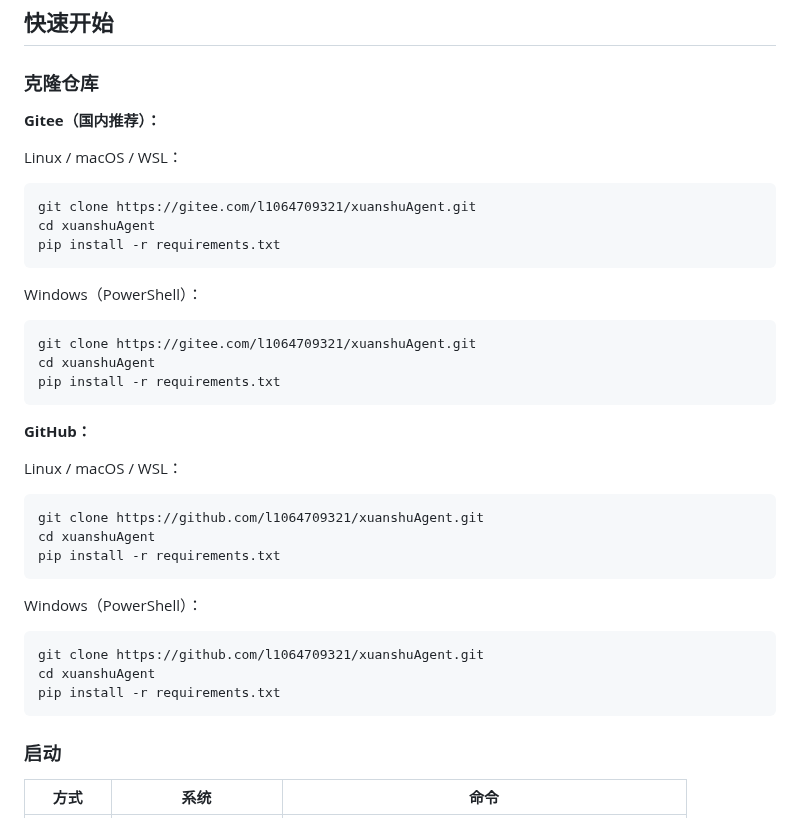
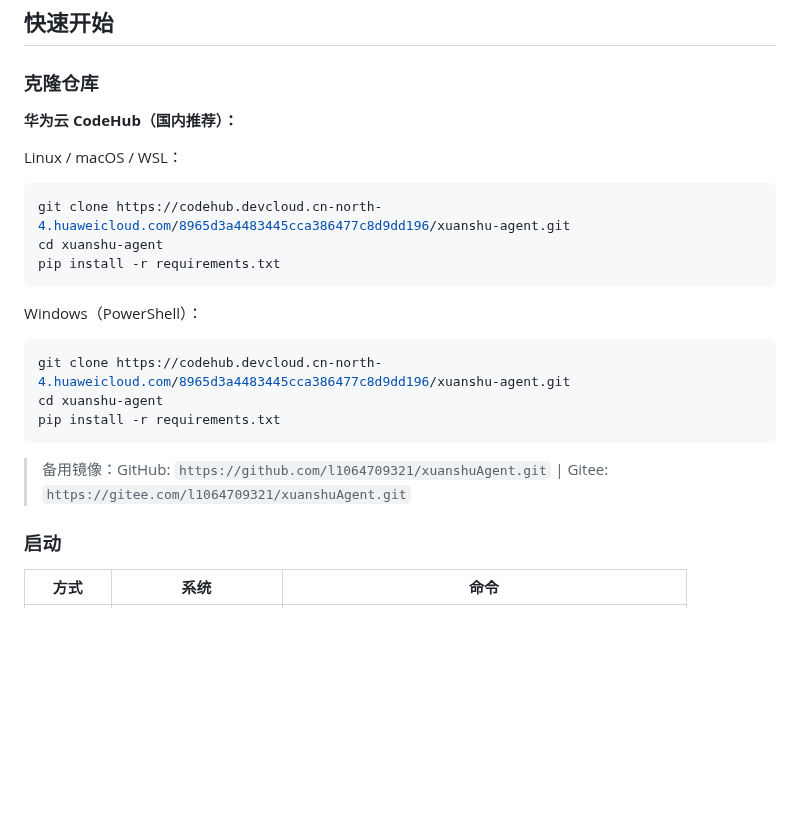
Before and after one commit to l1064709321/xuanshuAgent, a Markdown page: README.md, the part around the change. GitHub-like rendering; blank space fills up the shorter version.

Commit message:
docs: README主镜像改为华为云CodeHub，GitHub/Gitee降为备用

````diff
--- a/README.md
+++ b/README.md
@@ -11,37 +11,23 @@
 
 ### 克隆仓库
 
-**Gitee（国内推荐）：**
+**华为云 CodeHub（国内推荐）：**
 
 Linux / macOS / WSL：
 ```bash
-git clone https://gitee.com/l1064709321/xuanshuAgent.git
-cd xuanshuAgent
+git clone https://codehub.devcloud.cn-north-4.huaweicloud.com/8965d3a4483445cca386477c8d9dd196/xuanshu-agent.git
+cd xuanshu-agent
 pip install -r requirements.txt
 ```
 
 Windows（PowerShell）：
 ```powershell
-git clone https://gitee.com/l1064709321/xuanshuAgent.git
-cd xuanshuAgent
+git clone https://codehub.devcloud.cn-north-4.huaweicloud.com/8965d3a4483445cca386477c8d9dd196/xuanshu-agent.git
+cd xuanshu-agent
 pip install -r requirements.txt
 ```
 
-**GitHub：**
-
-Linux / macOS / WSL：
-```bash
-git clone https://github.com/l1064709321/xuanshuAgent.git
-cd xuanshuAgent
-pip install -r requirements.txt
-```
-
-Windows（PowerShell）：
-```powershell
-git clone https://github.com/l1064709321/xuanshuAgent.git
-cd xuanshuAgent
-pip install -r requirements.txt
-```
+> 备用镜像：GitHub: `https://github.com/l1064709321/xuanshuAgent.git` | Gitee: `https://gitee.com/l1064709321/xuanshuAgent.git`
 
 ### 启动
 
````
